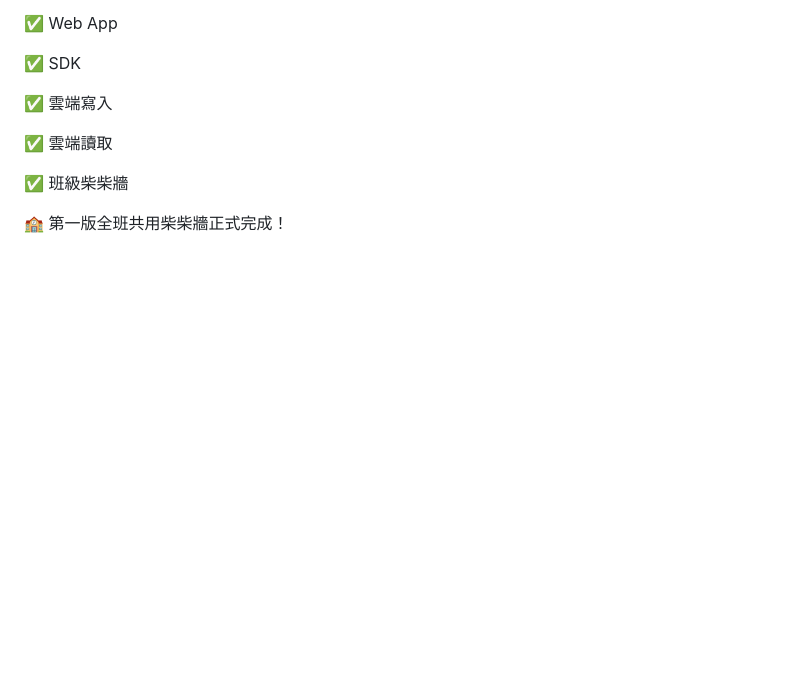
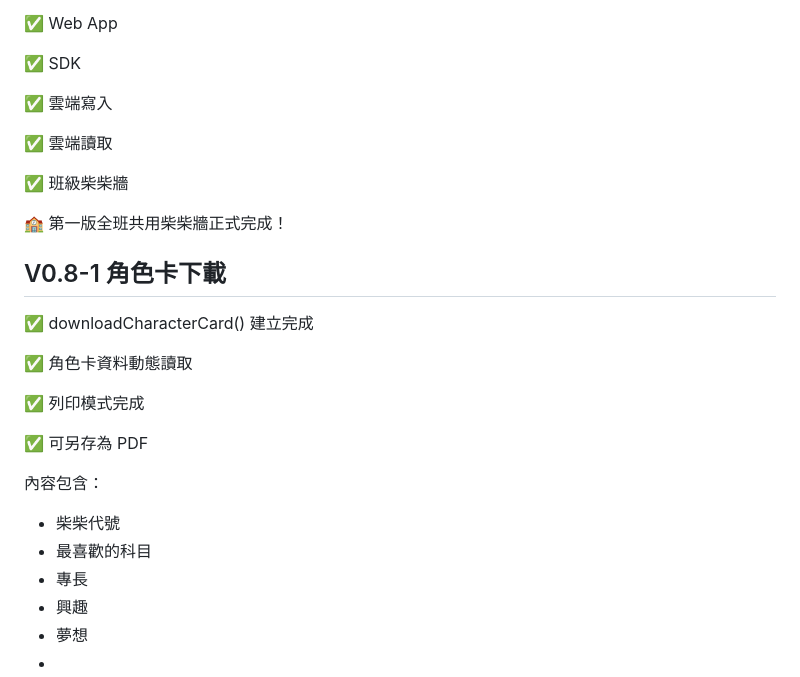
Before and after one commit to oysteromelet-eng/shiba-onboarding, a Markdown page: PROJECT_STATUS.md, the part around the change. Rendered like a GitHub page; blank space fills up the shorter version.

Commit message:
Update PROJECT_STATUS.md with character card details
Added details about the character card download feature, including its completion and content.

```diff
--- a/PROJECT_STATUS.md
+++ b/PROJECT_STATUS.md
@@ -314,3 +314,22 @@ V0.7 Firebase 班級版完成
 ✅ 班級柴柴牆
 
 🏫 第一版全班共用柴柴牆正式完成！
+
+## V0.8-1 角色卡下載
+
+✅ downloadCharacterCard() 建立完成
+
+✅ 角色卡資料動態讀取
+
+✅ 列印模式完成
+
+✅ 可另存為 PDF
+
+內容包含：
+
+- 柴柴代號
+- 最喜歡的科目
+- 專長
+- 興趣
+- 夢想
+-
```
